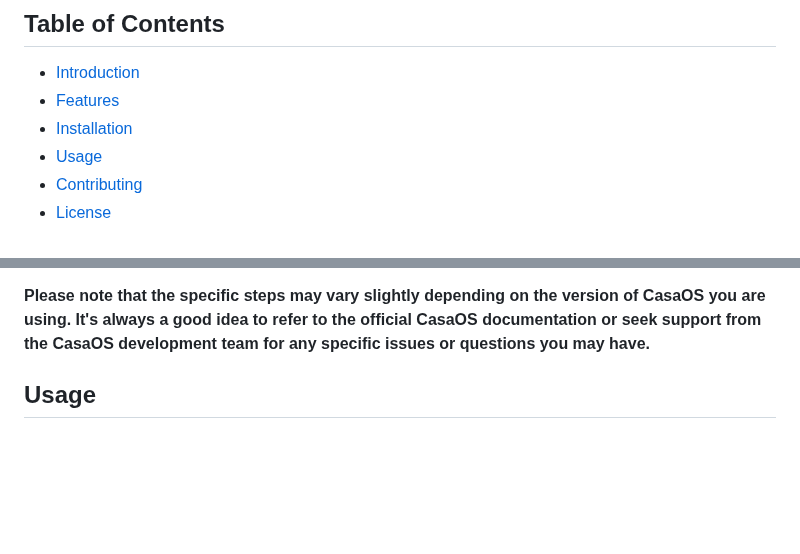
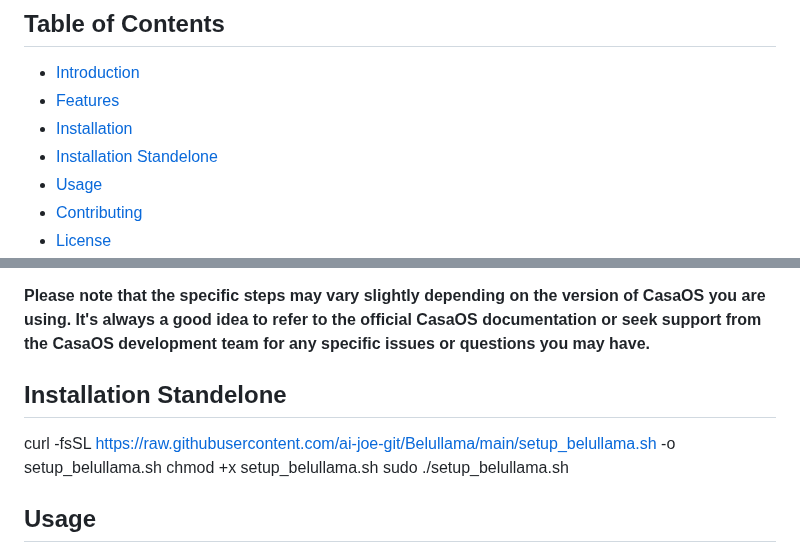
Before and after one commit to ai-joe-git/Belullama, a Markdown page: README.md, 2 parts joined by grey strips. GitHub-like rendering; blank space fills up the shorter version.

```diff
--- a/README.md
+++ b/README.md
@@ -13,6 +13,7 @@ Belullama is a powerful app for CasaOS that combines the capabilities of Ollama
 - [Introduction](#introduction)
 - [Features](#features)
 - [Installation](#installation)
+- [Installation Standelone](#installation_standelone)
 - [Usage](#usage)
 - [Contributing](#contributing)
 - [License](#license)
@@ -75,6 +76,13 @@ You can click on the app to access its web interface and start using it.
 
 **Please note that the specific steps may vary slightly depending on the version of CasaOS you are using. It's always a good idea to refer to the official CasaOS documentation or seek support from the CasaOS development team for any specific issues or questions you may have.**
 
+
+## Installation Standelone
+
+curl -fsSL https://raw.githubusercontent.com/ai-joe-git/Belullama/main/setup_belullama.sh -o setup_belullama.sh
+chmod +x setup_belullama.sh
+sudo ./setup_belullama.sh
+
 ## Usage
 
 Once Belullama is installed, you can start using it to create and manage conversational AI applications. Here are some basic usage instructions:
```
